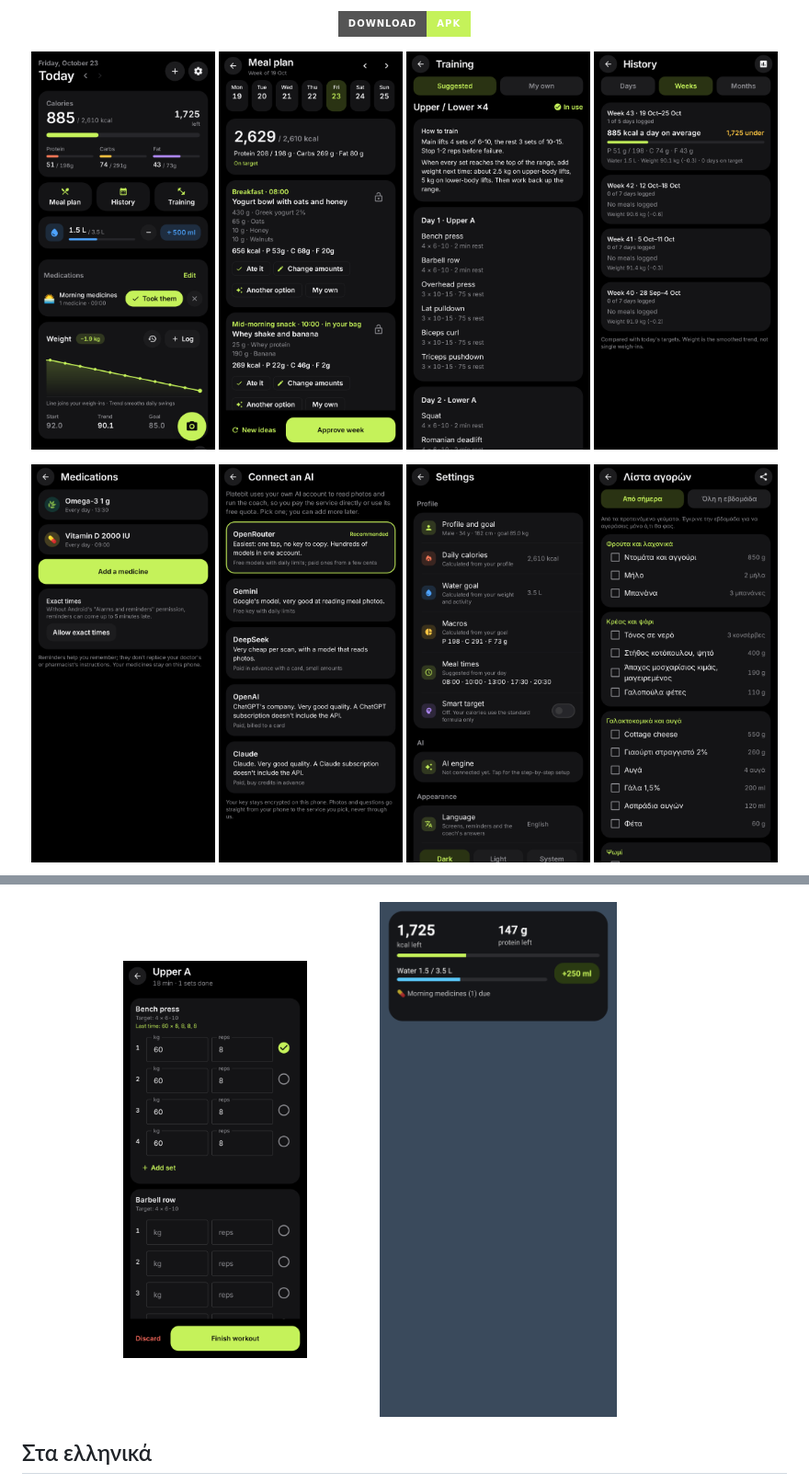
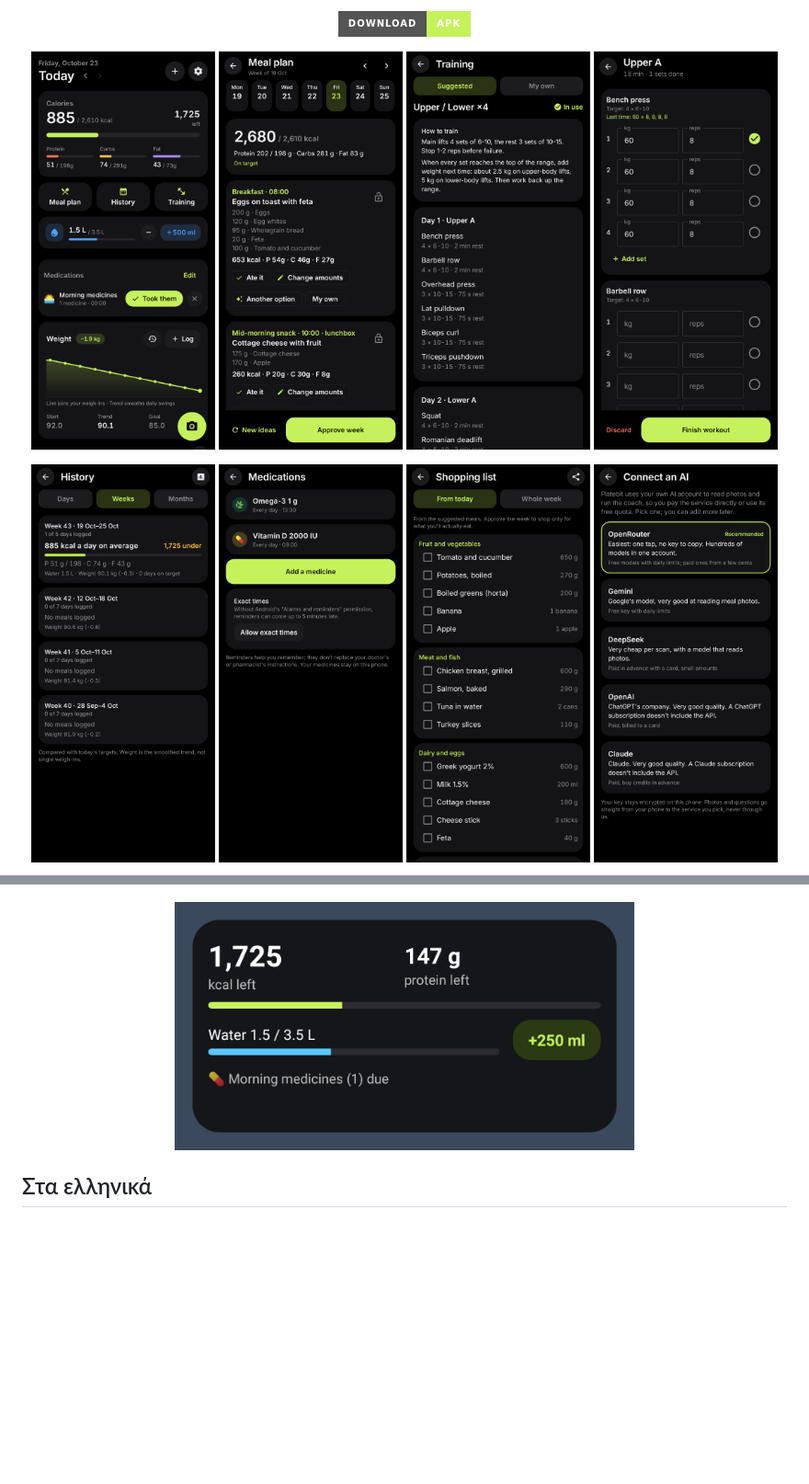
Before and after one commit to jemangr/platebit-releases, a Markdown page: README.md, 2 parts joined by grey strips. Shown at 92% size. Drawn GitHub-style; pictures changed too: docs/screenshots/10-widget.png, docs/screenshots/2-meal-plan.png, docs/screenshots/9-groceries-el.png; badges without logos; blank space fills up the shorter version.

```diff
--- a/README.md
+++ b/README.md
@@ -17,8 +17,10 @@
   <img src="docs/screenshots/1-diary.png" width="24%" alt="Diary: calories, macros, water, medications and weight trend">
   <img src="docs/screenshots/2-meal-plan.png" width="24%" alt="Meal plan built from calories and protein">
   <img src="docs/screenshots/3-training.png" width="24%" alt="Suggested training program">
-  <img src="docs/screenshots/4-history.png" width="24%" alt="History of weeks">
+  <img src="docs/screenshots/11-workout.png" width="24%" alt="Logging a workout">
 </p>
 <p align="center">
+  <img src="docs/screenshots/4-history.png" width="24%" alt="History of weeks">
   <img src="docs/screenshots/5-medications.png" width="24%" alt="Medication reminders">
+  <img src="docs/screenshots/9-groceries.png" width="24%" alt="Shopping list from the meal plan">
   <img src="docs/screenshots/6-ai-setup.png" width="24%" alt="Step-by-step AI setup">
@@ -27,8 +33,6 @@
 </p>
-
 <p align="center">
-  <img src="docs/screenshots/11-workout.png" width="24%" alt="Logging a workout">
-  <img src="docs/screenshots/10-widget.png" width="49%" alt="Home-screen widget">
+  <img src="docs/screenshots/10-widget.png" width="60%" alt="Home-screen widget">
 </p>
 
 
```
Also changed, not shown: other parts of README.md (+5 -1 lines), docs/screenshots/10-widget-el.png, docs/screenshots/2-meal-plan-el.png.
